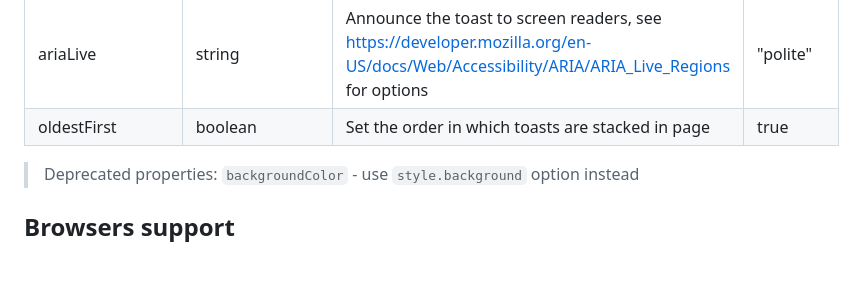
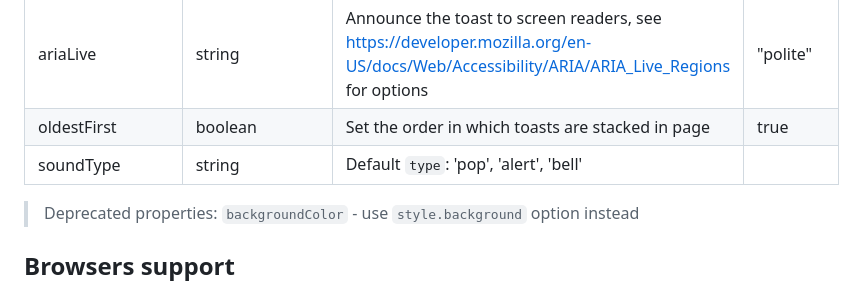
Before and after one commit to apvarun/toastify-js, a Markdown page: README.md, the part around the change. Drawn GitHub-style; blank space fills up the shorter version.

Commit message:
Added API docs

```diff
--- a/README.md
+++ b/README.md
@@ -175,6 +175,7 @@ With this new sound support feature, you can create visually and audibly appeali
 | style | object | Use the HTML DOM Style properties to add any style directly to toast | |
 | ariaLive | string | Announce the toast to screen readers, see https://developer.mozilla.org/en-US/docs/Web/Accessibility/ARIA/ARIA_Live_Regions for options | "polite" |
 | oldestFirst | boolean | Set the order in which toasts are stacked in page | true |
+| soundType | string | Default `type`: 'pop', 'alert', 'bell'
 
 > Deprecated properties: `backgroundColor` -  use `style.background` option instead
 
```
